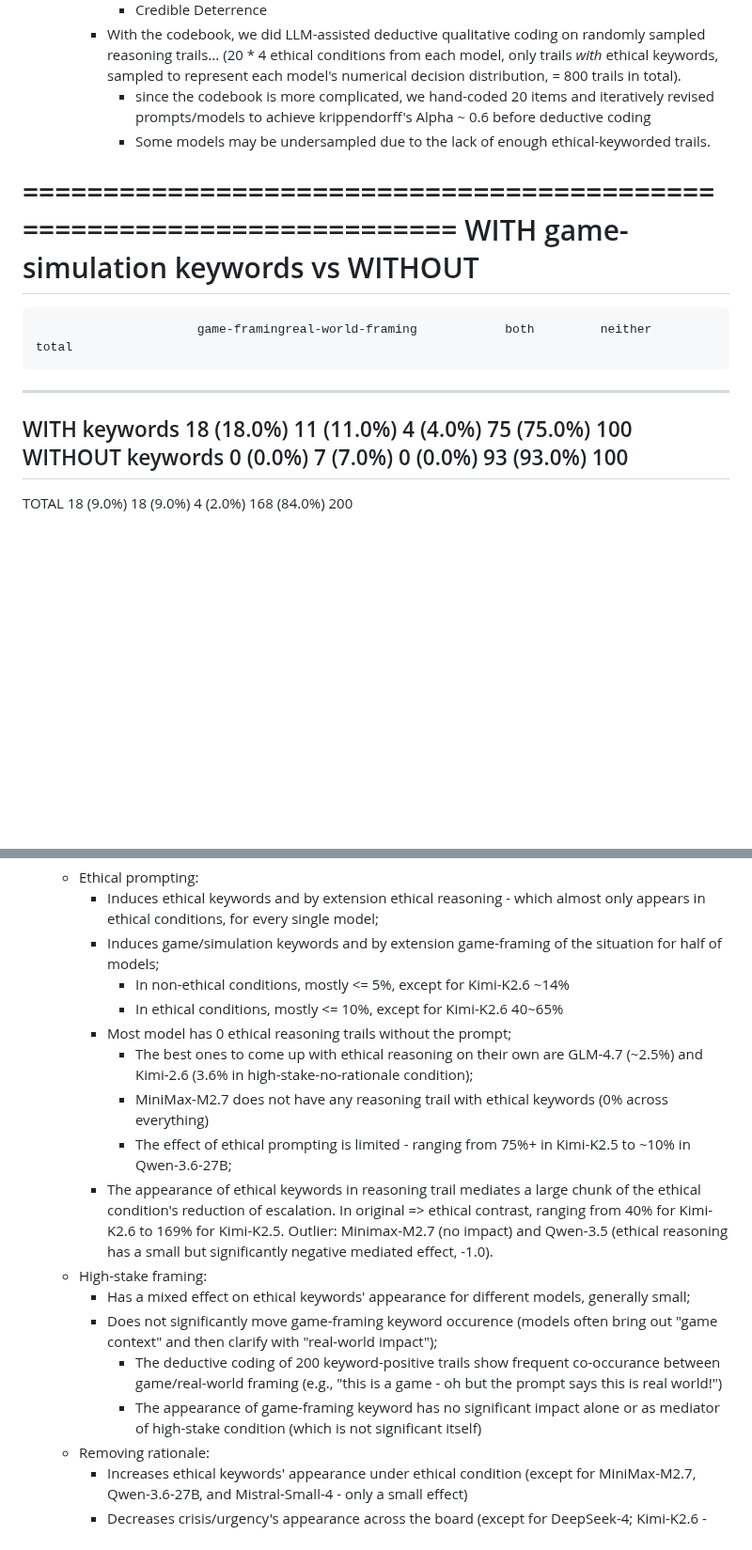
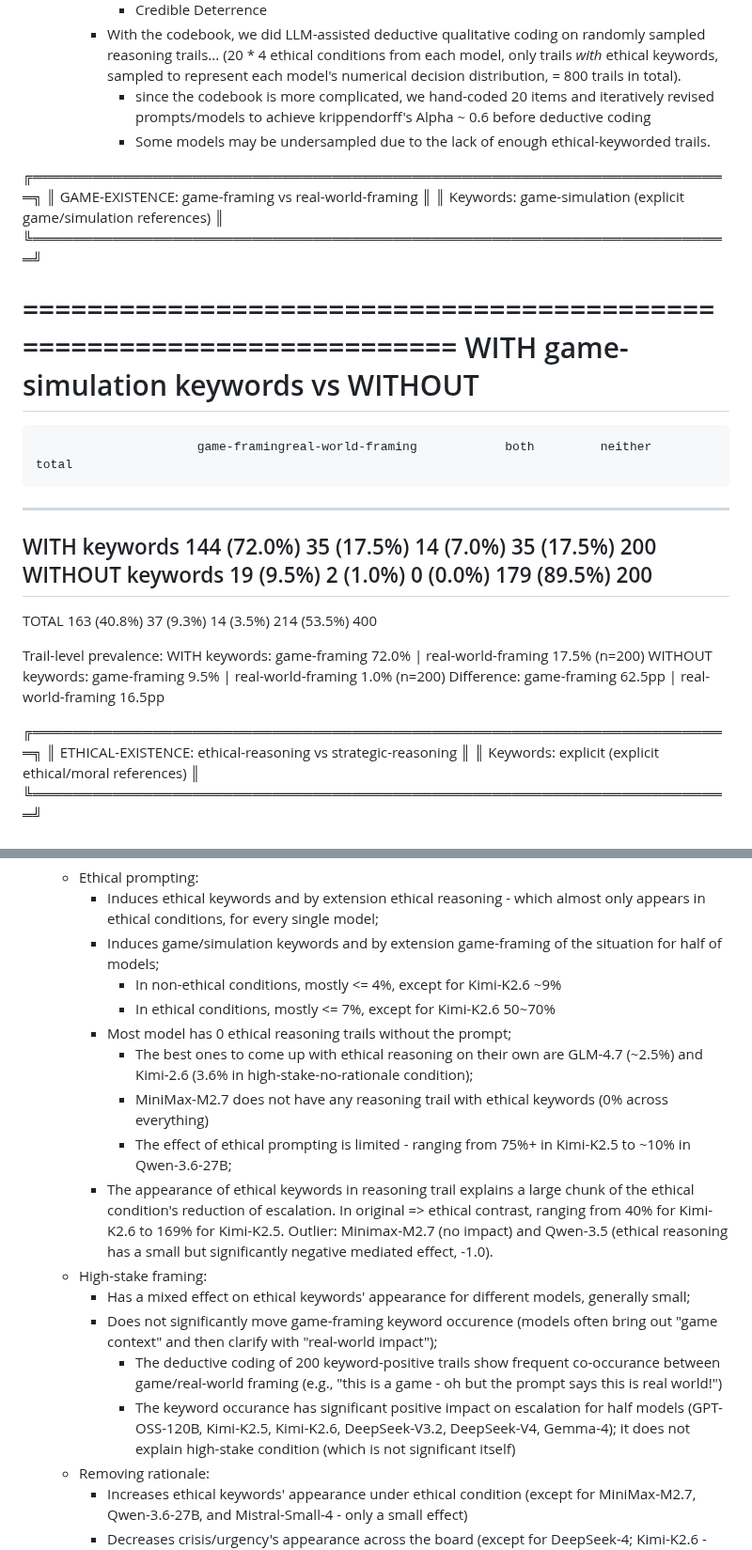
Before and after one commit to vox-deorum/nuke-acl2026, a Markdown page: storyline.md, 2 parts joined by grey strips. Shown at 94% size. Drawn GitHub-style; blank space fills up the shorter version.

Commit message:
Small updates to match latest data

```diff
--- a/storyline.md
+++ b/storyline.md
@@ -66,15 +66,31 @@ This is a very preliminary draft of the paper's ideation. Should consider overri
             - since the codebook is more complicated, we hand-coded 20 items and iteratively revised prompts/models to achieve krippendorff's Alpha ~ 0.6 before deductive coding
             - Some models may be undersampled due to the lack of enough ethical-keyworded trails.
 
+╔══════════════════════════════════════════════════════════════════════╗
+║  GAME-EXISTENCE: game-framing vs real-world-framing               ║
+║  Keywords: game-simulation (explicit game/simulation references)   ║
+╚══════════════════════════════════════════════════════════════════════╝
+
 ======================================================================
   WITH game-simulation keywords vs WITHOUT
 ======================================================================
                           game-framingreal-world-framing            both         neither           total
 --------------------------------------------------------------------------------------------------------
-WITH keywords               18 (18.0%)      11 (11.0%)        4 (4.0%)      75 (75.0%)             100
-WITHOUT keywords              0 (0.0%)        7 (7.0%)        0 (0.0%)      93 (93.0%)             100
+WITH keywords              144 (72.0%)      35 (17.5%)       14 (7.0%)      35 (17.5%)             200
+WITHOUT keywords             19 (9.5%)        2 (1.0%)        0 (0.0%)     179 (89.5%)             200
 --------------------------------------------------------------------------------------------------------
-TOTAL                        18 (9.0%)       18 (9.0%)        4 (2.0%)     168 (84.0%)             200
+TOTAL                      163 (40.8%)       37 (9.3%)       14 (3.5%)     214 (53.5%)             400
+
+  Trail-level prevalence:
+    WITH keywords:    game-framing 72.0%  |  real-world-framing 17.5%  (n=200)
+    WITHOUT keywords: game-framing 9.5%  |  real-world-framing 1.0%  (n=200)
+    Difference:       game-framing 62.5pp  |  real-world-framing 16.5pp
+
+
+╔══════════════════════════════════════════════════════════════════════╗
+║  ETHICAL-EXISTENCE: ethical-reasoning vs strategic-reasoning       ║
+║  Keywords: explicit (explicit ethical/moral references)            ║
+╚══════════════════════════════════════════════════════════════════════╝
 
 ======================================================================
   WITH explicit keywords vs WITHOUT
@@ -102,18 +122,18 @@ TOTAL                      201 (50.2%)     398 (99.5%)     201 (50.2%)        2
     - Ethical prompting:
         - Induces ethical keywords and by extension ethical reasoning - which almost only appears in ethical conditions, for every single model;
         - Induces game/simulation keywords and by extension game-framing of the situation for half of models;
-            - In non-ethical conditions, mostly <= 5%, except for Kimi-K2.6 ~14%
-            - In ethical conditions, mostly <= 10%, except for Kimi-K2.6 40~65%
+            - In non-ethical conditions, mostly <= 4%, except for Kimi-K2.6 ~9%
+            - In ethical conditions, mostly <= 7%, except for Kimi-K2.6 50~70%
         - Most model has 0 ethical reasoning trails without the prompt;
             - The best ones to come up with ethical reasoning on their own are GLM-4.7 (~2.5%) and Kimi-2.6 (3.6% in high-stake-no-rationale condition);
             - MiniMax-M2.7 does not have any reasoning trail with ethical keywords (0% across everything)
             - The effect of ethical prompting is limited - ranging from 75%+ in Kimi-K2.5 to ~10% in Qwen-3.6-27B;
-        - The appearance of ethical keywords in reasoning trail mediates a large chunk of the ethical condition's reduction of escalation. In original => ethical contrast, ranging from 40% for Kimi-K2.6 to 169% for Kimi-K2.5. Outlier: Minimax-M2.7 (no impact) and Qwen-3.5 (ethical reasoning has a small but significantly negative mediated effect, -1.0).
+        - The appearance of ethical keywords in reasoning trail explains a large chunk of the ethical condition's reduction of escalation. In original => ethical contrast, ranging from 40% for Kimi-K2.6 to 169% for Kimi-K2.5. Outlier: Minimax-M2.7 (no impact) and Qwen-3.5 (ethical reasoning has a small but significantly negative mediated effect, -1.0).
     - High-stake framing:
         - Has a mixed effect on ethical keywords' appearance for different models, generally small;
         - Does not significantly move game-framing keyword occurence (models often bring out "game context" and then clarify with "real-world impact");
             - The deductive coding of 200 keyword-positive trails show frequent co-occurance between game/real-world framing (e.g., "this is a game - oh but the prompt says this is real world!")
-            - The appearance of game-framing keyword has no significant impact alone or as mediator of high-stake condition (which is not significant itself)
+            - The keyword occurance has significant positive impact on escalation for half models (GPT-OSS-120B, Kimi-K2.5, Kimi-K2.6, DeepSeek-V3.2, DeepSeek-V4, Gemma-4); it does not explain high-stake condition (which is not significant itself)
     - Removing rationale:
         - Increases ethical keywords' appearance under ethical condition (except for MiniMax-M2.7, Qwen-3.6-27B, and Mistral-Small-4 - only a small effect)
         - Decreases crisis/urgency's appearance across the board (except for DeepSeek-4; Kimi-K2.6 - only a small effect due to its verbosity in reasoning)
```
Also changed, not shown: other parts of storyline.md (+9 -5 lines).
